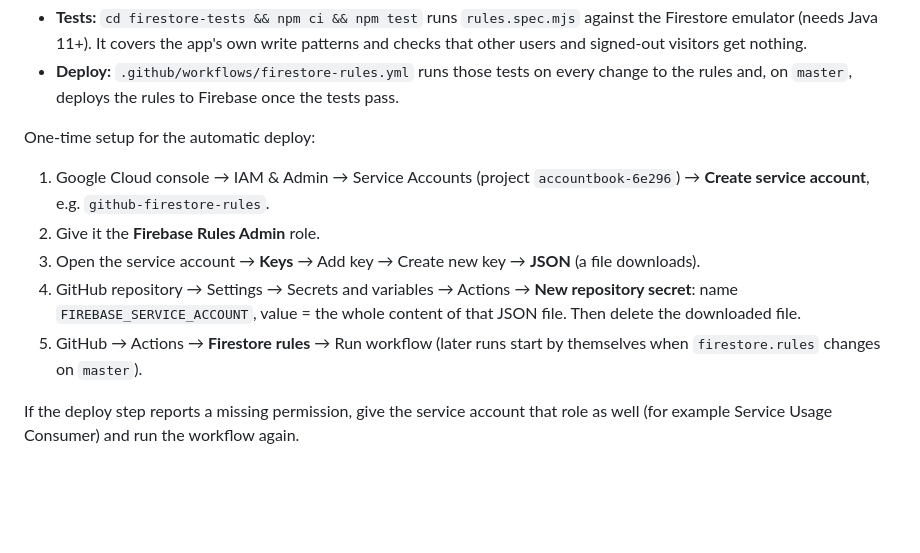
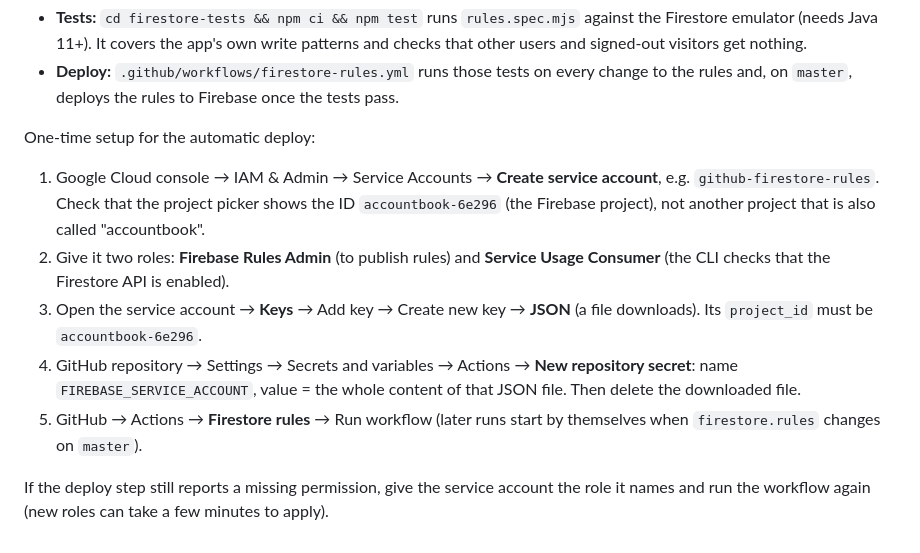
Before and after one commit to vibeToUrLife/accountBook, a Markdown page: README.md, the part around the change. GitHub-like rendering; blank space fills up the shorter version.

Commit message:
README: rules deploy needs Service Usage Consumer too, and a key from accountbook-6e296

```diff
--- a/README.md
+++ b/README.md
@@ -115,10 +115,10 @@ The rules are in `firestore.rules`. Each signed-in user can read and write only
 - **Deploy:** `.github/workflows/firestore-rules.yml` runs those tests on every change to the rules and, on `master`, deploys the rules to Firebase once the tests pass.
 
 One-time setup for the automatic deploy:
-1. Google Cloud console → IAM & Admin → Service Accounts (project `accountbook-6e296`) → **Create service account**, e.g. `github-firestore-rules`.
-2. Give it the **Firebase Rules Admin** role.
-3. Open the service account → **Keys** → Add key → Create new key → **JSON** (a file downloads).
+1. Google Cloud console → IAM & Admin → Service Accounts → **Create service account**, e.g. `github-firestore-rules`. Check that the project picker shows the ID `accountbook-6e296` (the Firebase project), not another project that is also called "accountbook".
+2. Give it two roles: **Firebase Rules Admin** (to publish rules) and **Service Usage Consumer** (the CLI checks that the Firestore API is enabled).
+3. Open the service account → **Keys** → Add key → Create new key → **JSON** (a file downloads). Its `project_id` must be `accountbook-6e296`.
 4. GitHub repository → Settings → Secrets and variables → Actions → **New repository secret**: name `FIREBASE_SERVICE_ACCOUNT`, value = the whole content of that JSON file. Then delete the downloaded file.
 5. GitHub → Actions → **Firestore rules** → Run workflow (later runs start by themselves when `firestore.rules` changes on `master`).
 
-If the deploy step reports a missing permission, give the service account that role as well (for example Service Usage Consumer) and run the workflow again.
+If the deploy step still reports a missing permission, give the service account the role it names and run the workflow again (new roles can take a few minutes to apply).
```
